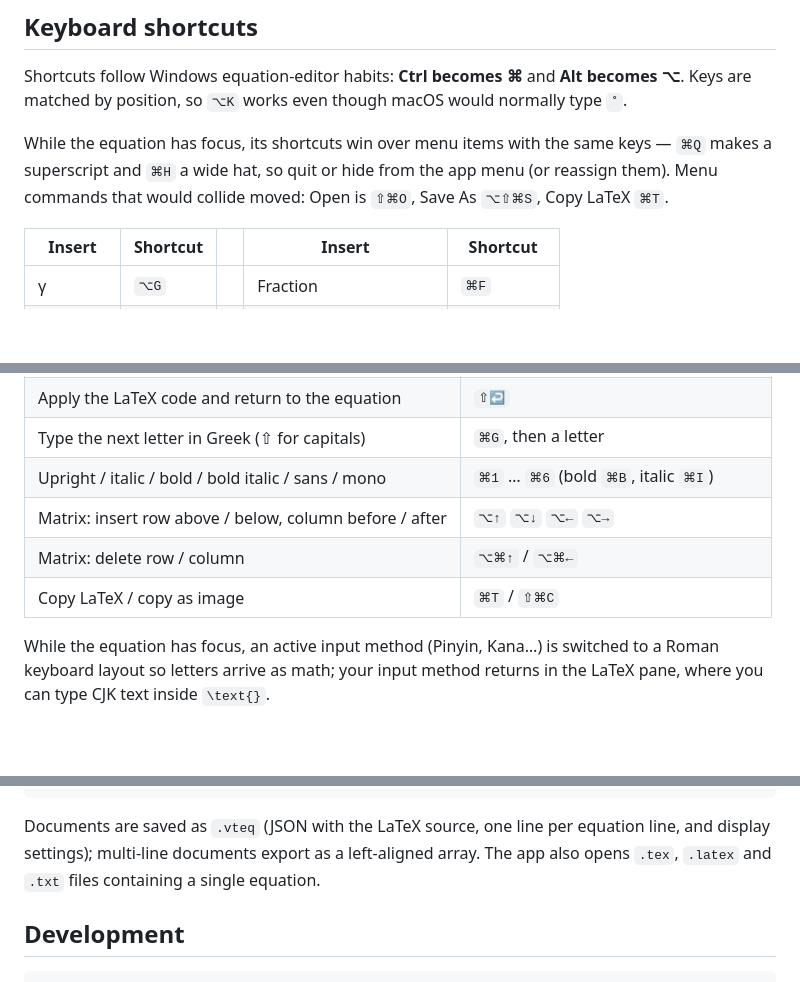
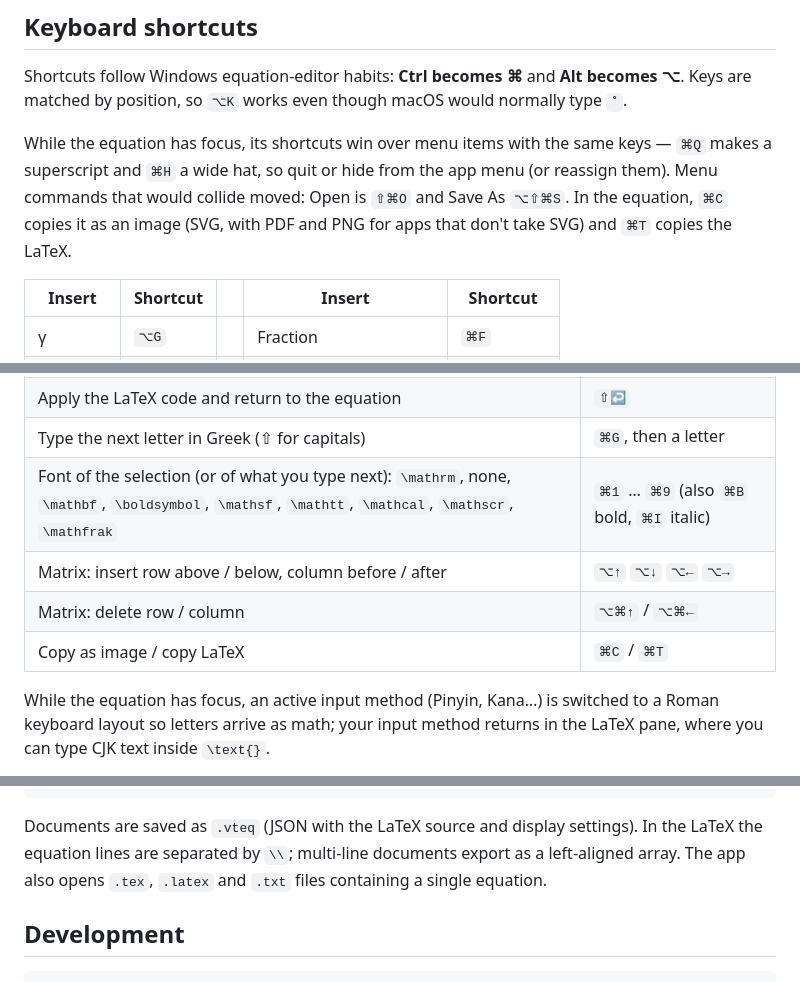
Before and after one commit to HaiXuan-Lin/Visual-Typist, a Markdown page: README.md, 3 parts joined by grey strips. GitHub-like rendering; blank space fills up the shorter version.

````diff
--- a/README.md
+++ b/README.md
@@ -40,7 +40,9 @@ Keys are matched by position, so `⌥K` works even though macOS would normally t
 
 While the equation has focus, its shortcuts win over menu items with the same keys — `⌘Q` makes
 a superscript and `⌘H` a wide hat, so quit or hide from the app menu (or reassign them). Menu
-commands that would collide moved: Open is `⇧⌘O`, Save As `⌥⇧⌘S`, Copy LaTeX `⌘T`.
+commands that would collide moved: Open is `⇧⌘O` and Save As `⌥⇧⌘S`. In the equation, `⌘C`
+copies it as an image (SVG, with PDF and PNG for apps that don't take SVG) and `⌘T` copies the
+LaTeX.
 
 | Insert | Shortcut | | Insert | Shortcut |
 | --- | --- | --- | --- | --- |
@@ -64,10 +66,10 @@ commands that would collide moved: Open is `⇧⌘O`, Save As `⌥⇧⌘S`, Copy
 | Switch between symbols and LaTeX code | `⌃⇥` |
 | Apply the LaTeX code and return to the equation | `⇧↩` |
 | Type the next letter in Greek (⇧ for capitals) | `⌘G`, then a letter |
-| Upright / italic / bold / bold italic / sans / mono | `⌘1` … `⌘6` (bold `⌘B`, italic `⌘I`) |
+| Font of the selection (or of what you type next): `\mathrm`, none, `\mathbf`, `\boldsymbol`, `\mathsf`, `\mathtt`, `\mathcal`, `\mathscr`, `\mathfrak` | `⌘1` … `⌘9` (also `⌘B` bold, `⌘I` italic) |
 | Matrix: insert row above / below, column before / after | `⌥↑` `⌥↓` `⌥←` `⌥→` |
 | Matrix: delete row / column | `⌥⌘↑` / `⌥⌘←` |
-| Copy LaTeX / copy as image | `⌘T` / `⇧⌘C` |
+| Copy as image / copy LaTeX | `⌘C` / `⌘T` |
 
 While the equation has focus, an active input method (Pinyin, Kana…) is switched to a Roman
 keyboard layout so letters arrive as math; your input method returns in the LaTeX pane, where
@@ -106,8 +108,8 @@ Tests/VisualTypistCoreTests/   unit tests
 scripts/                       test runner, vendor update, icon generator
 ```
 
-Documents are saved as `.vteq` (JSON with the LaTeX source, one line per equation line, and
-display settings); multi-line documents export as a left-aligned array. The app also
+Documents are saved as `.vteq` (JSON with the LaTeX source and display settings). In the LaTeX
+the equation lines are separated by `\\`; multi-line documents export as a left-aligned array. The app also
 opens `.tex`, `.latex` and `.txt` files containing a single equation.
 
 ## Development
````
Also changed, not shown: Resources/AppIcon.png, 15 other files.
